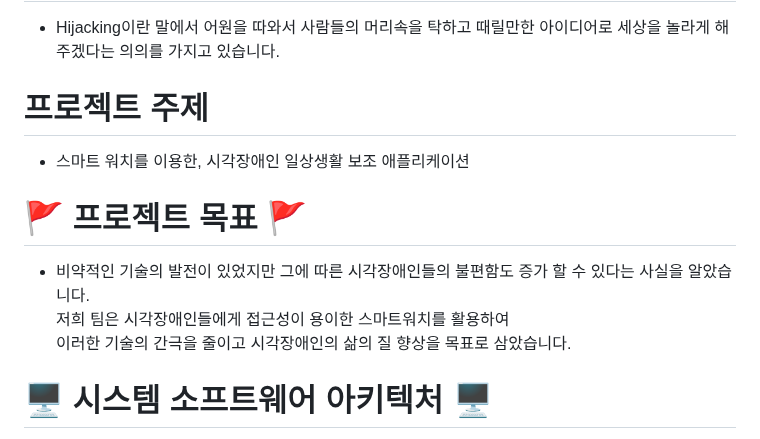
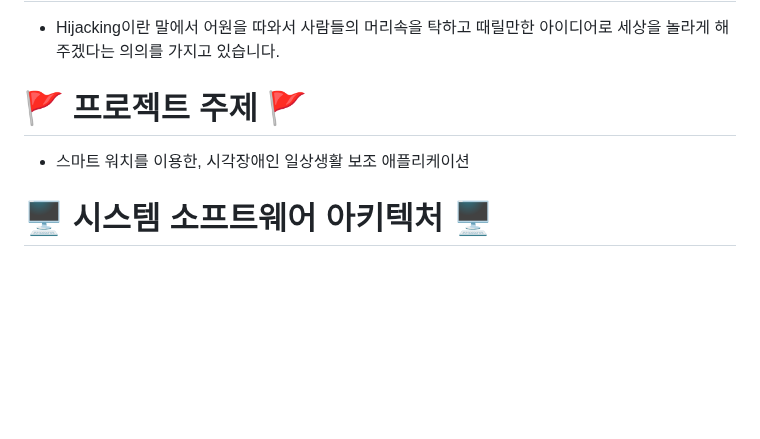
Before and after one commit to 2025TUKCOMCD/TeamHijacking, a Markdown page: README.md, the part around the change. GitHub-like rendering; blank space fills up the shorter version.

```diff
--- a/README.md
+++ b/README.md
@@ -1,11 +1,8 @@
 ![header](https://capsule-render.vercel.app/api?type=waving&color=0&text=TeamHijacking)
 # 🔫  팀 소개 🔫
  * Hijacking이란 말에서 어원을 따와서 사람들의 머리속을 탁하고 때릴만한 아이디어로 세상을 놀라게 해주겠다는 의의를 가지고 있습니다.
-# 프로젝트 주제
+# 🚩 프로젝트 주제 🚩
  * 스마트 워치를 이용한, 시각장애인 일상생활 보조 애플리케이션
-
-# 🚩 프로젝트 목표 🚩
- * 비약적인 기술의 발전이 있었지만 그에 따른 시각장애인들의 불편함도 증가 할 수 있다는 사실을 알았습니다.<br> 저희 팀은 시각장애인들에게 접근성이 용이한 스마트워치를 활용하여 <br>이러한 기술의 간극을 줄이고 시각장애인의 삶의 질 향상을 목표로 삼았습니다.
 # 🖥 시스템 소프트웨어 아키텍처 🖥
 <p align="center">
 <img width="680" src = "https://github.com/user-attachments/assets/656a2ebb-ea70-41cb-acb7-3caef437a1bf">
```
